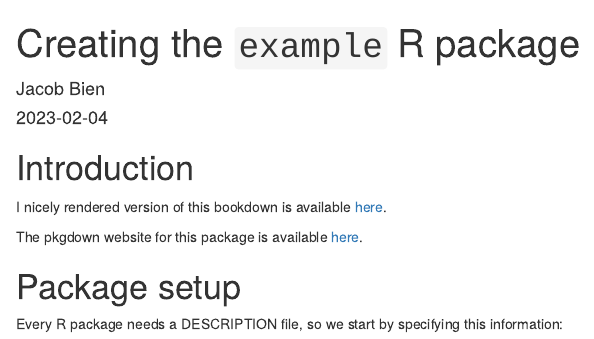
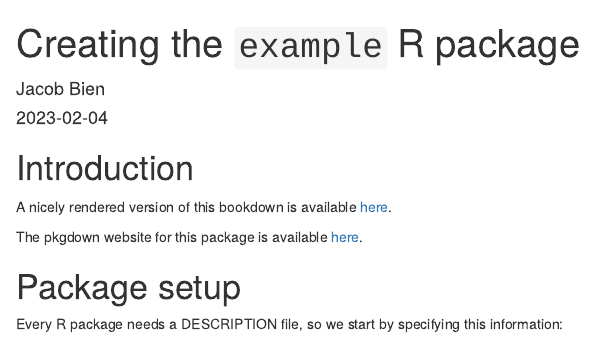
Before and after one commit to jacobbien/example, an R Markdown document (index.Rmd): the page in a window 1100 px wide, from its top. Rendered offline with R 4.5, knitr and Pandoc, with nearby package versions; drawn as R Markdown's standard HTML page in place of the format the file asks for; code that draws random numbers runs with fixed seeds of ours; some code elsewhere in the file could not run offline.

Commit message:
fix typo

```diff
--- a/index.Rmd
+++ b/index.Rmd
@@ -13,7 +13,7 @@ documentclass: book
 
 # Introduction
 
-I nicely rendered version of this bookdown is available [here](https://jacobbien.github.io/example/create/).
+A nicely rendered version of this bookdown is available [here](https://jacobbien.github.io/example/create/).
 
 The pkgdown website for this package is available [here](https://jacobbien.github.io/example/).
 
```
Also changed, not shown: docs/create/search_index.json, docs/pkgdown.yml, 2 other files.
